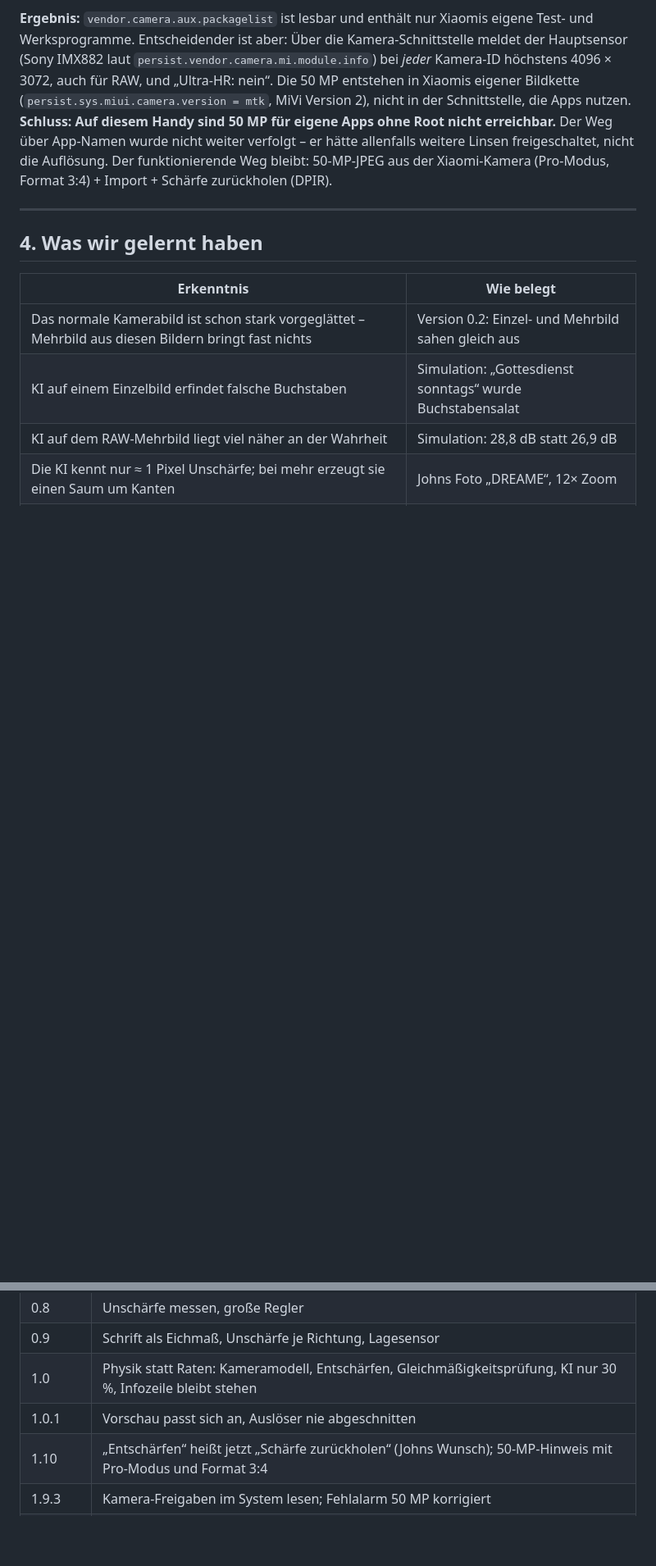
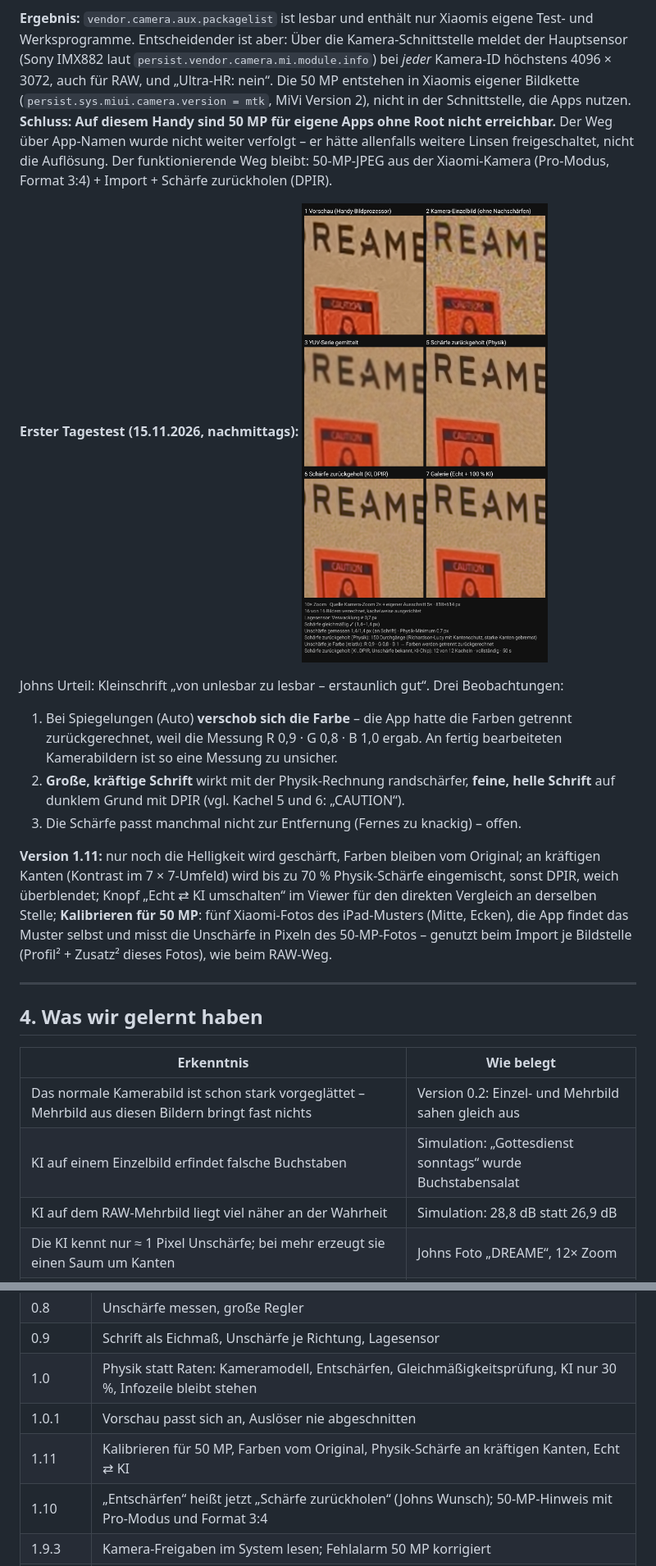
Before and after one commit to thebiz/kamera-check, a Markdown page: docs/FORSCHUNG.md, 2 parts joined by grey strips. Shown at 82% size. Drawn GitHub-style; pictures changed too: docs/diagnose_v1-10.jpg (added); blank space fills up the shorter version.

Commit message:
Forschung: Tagestest und v1.11
Co-Authored-By: Claude Opus 5.5 <noreply@anthropic.com>
Claude-Session: https://claude.ai/code/session_01G11QHbiDPDQ8uo5PGZrEed

```diff
--- a/docs/FORSCHUNG.md
+++ b/docs/FORSCHUNG.md
@@ -428,6 +428,23 @@ Der Weg über App-Namen wurde nicht weiter verfolgt – er hätte allenfalls wei
 freigeschaltet, nicht die Auflösung. Der funktionierende Weg bleibt: 50-MP-JPEG aus der
 Xiaomi-Kamera (Pro-Modus, Format 3:4) + Import + Schärfe zurückholen (DPIR).
 
+**Erster Tagestest (15.11.2026, nachmittags):** ![Diagnose 1.10](diagnose_v1-10.jpg)
+
+Johns Urteil: Kleinschrift „von unlesbar zu lesbar – erstaunlich gut“. Drei Beobachtungen:
+1. Bei Spiegelungen (Auto) **verschob sich die Farbe** – die App hatte die Farben getrennt
+   zurückgerechnet, weil die Messung R 0,9 · G 0,8 · B 1,0 ergab. An fertig bearbeiteten
+   Kamerabildern ist so eine Messung zu unsicher.
+2. **Große, kräftige Schrift** wirkt mit der Physik-Rechnung randschärfer, **feine, helle Schrift**
+   auf dunklem Grund mit DPIR (vgl. Kachel 5 und 6: „CAUTION“).
+3. Die Schärfe passt manchmal nicht zur Entfernung (Fernes zu knackig) – offen.
+
+**Version 1.11:** nur noch die Helligkeit wird geschärft, Farben bleiben vom Original; an
+kräftigen Kanten (Kontrast im 7 × 7-Umfeld) wird bis zu 70 % Physik-Schärfe eingemischt, sonst
+DPIR, weich überblendet; Knopf „Echt ⇄ KI umschalten“ im Viewer für den direkten Vergleich an
+derselben Stelle; **Kalibrieren für 50 MP**: fünf Xiaomi-Fotos des iPad-Musters (Mitte, Ecken),
+die App findet das Muster selbst und misst die Unschärfe in Pixeln des 50-MP-Fotos – genutzt
+beim Import je Bildstelle (Profil² + Zusatz² dieses Fotos), wie beim RAW-Weg.
+
 ---
 
 ## 4. Was wir gelernt haben
@@ -479,6 +496,7 @@ Xiaomi-Kamera (Pro-Modus, Format 3:4) + Import + Schärfe zurückholen (DPIR).
 | 0.9 | Schrift als Eichmaß, Unschärfe je Richtung, Lagesensor |
 | 1.0 | Physik statt Raten: Kameramodell, Entschärfen, Gleichmäßigkeitsprüfung, KI nur 30 %, Infozeile bleibt stehen |
 | 1.0.1 | Vorschau passt sich an, Auslöser nie abgeschnitten |
+| 1.11 | Kalibrieren für 50 MP, Farben vom Original, Physik-Schärfe an kräftigen Kanten, Echt ⇄ KI |
 | 1.10 | „Entschärfen“ heißt jetzt „Schärfe zurückholen“ (Johns Wunsch); 50-MP-Hinweis mit Pro-Modus und Format 3:4 |
 | 1.9.3 | Kamera-Freigaben im System lesen; Fehlalarm 50 MP korrigiert |
 | 1.9 | Erste 50-MP-Aufnahme in der eigenen App (versteckte Xiaomi-Größe + Remosaic); „Foto prüfen: echte 50 MP?“ |
```
Also changed, not shown: docs/ERFINDUNGSPROTOKOLL.md (+1 -0 lines).
